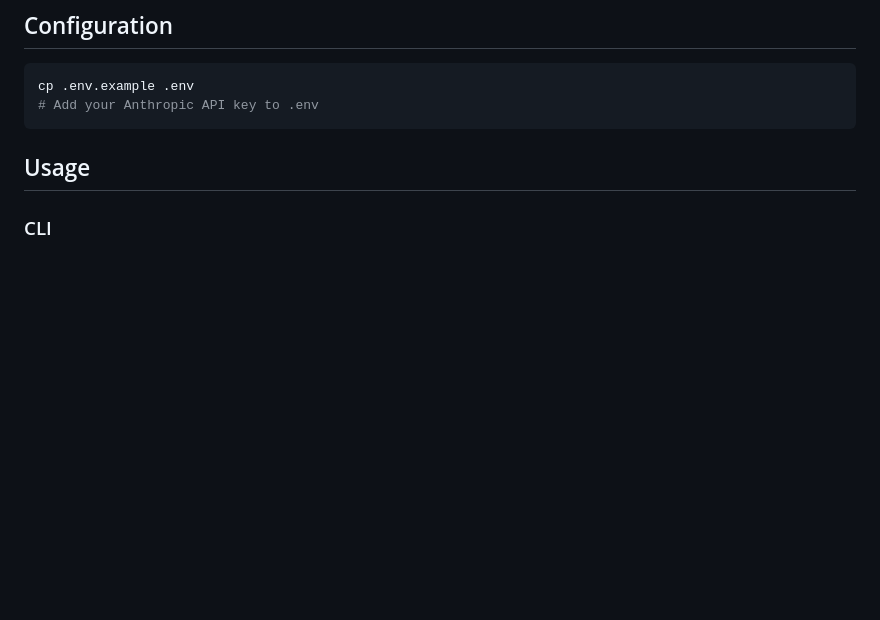
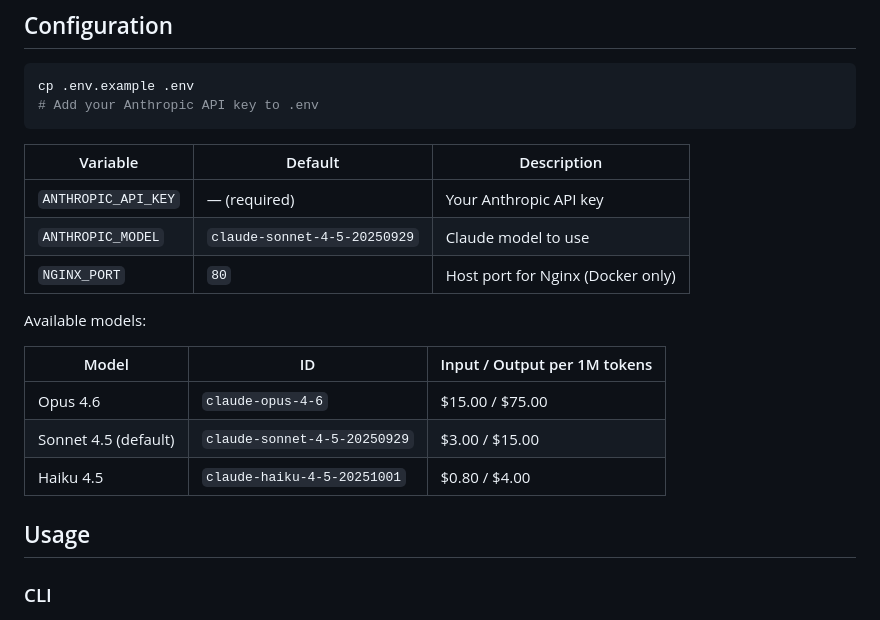
Before and after one commit to dkd-dobberkau/t3-content-library, a Markdown page: README.md, the part around the change. Rendered like a GitHub page; blank space fills up the shorter version.

Commit message:
docs: add configuration table with available Claude models
Lists env vars (API key, model, nginx port) and available
models with pricing (Opus 4.6, Sonnet 4.5, Haiku 4.5).

Co-Authored-By: Claude Opus 4.6 <noreply@anthropic.com>

````diff
--- a/README.md
+++ b/README.md
@@ -91,6 +91,20 @@ cp .env.example .env
 # Add your Anthropic API key to .env
 ```
 
+| Variable | Default | Description |
+|----------|---------|-------------|
+| `ANTHROPIC_API_KEY` | — (required) | Your Anthropic API key |
+| `ANTHROPIC_MODEL` | `claude-sonnet-4-5-20250929` | Claude model to use |
+| `NGINX_PORT` | `80` | Host port for Nginx (Docker only) |
+
+Available models:
+
+| Model | ID | Input / Output per 1M tokens |
+|-------|----|------------------------------|
+| Opus 4.6 | `claude-opus-4-6` | $15.00 / $75.00 |
+| Sonnet 4.5 (default) | `claude-sonnet-4-5-20250929` | $3.00 / $15.00 |
+| Haiku 4.5 | `claude-haiku-4-5-20251001` | $0.80 / $4.00 |
+
 ## Usage
 
 ### CLI
````
